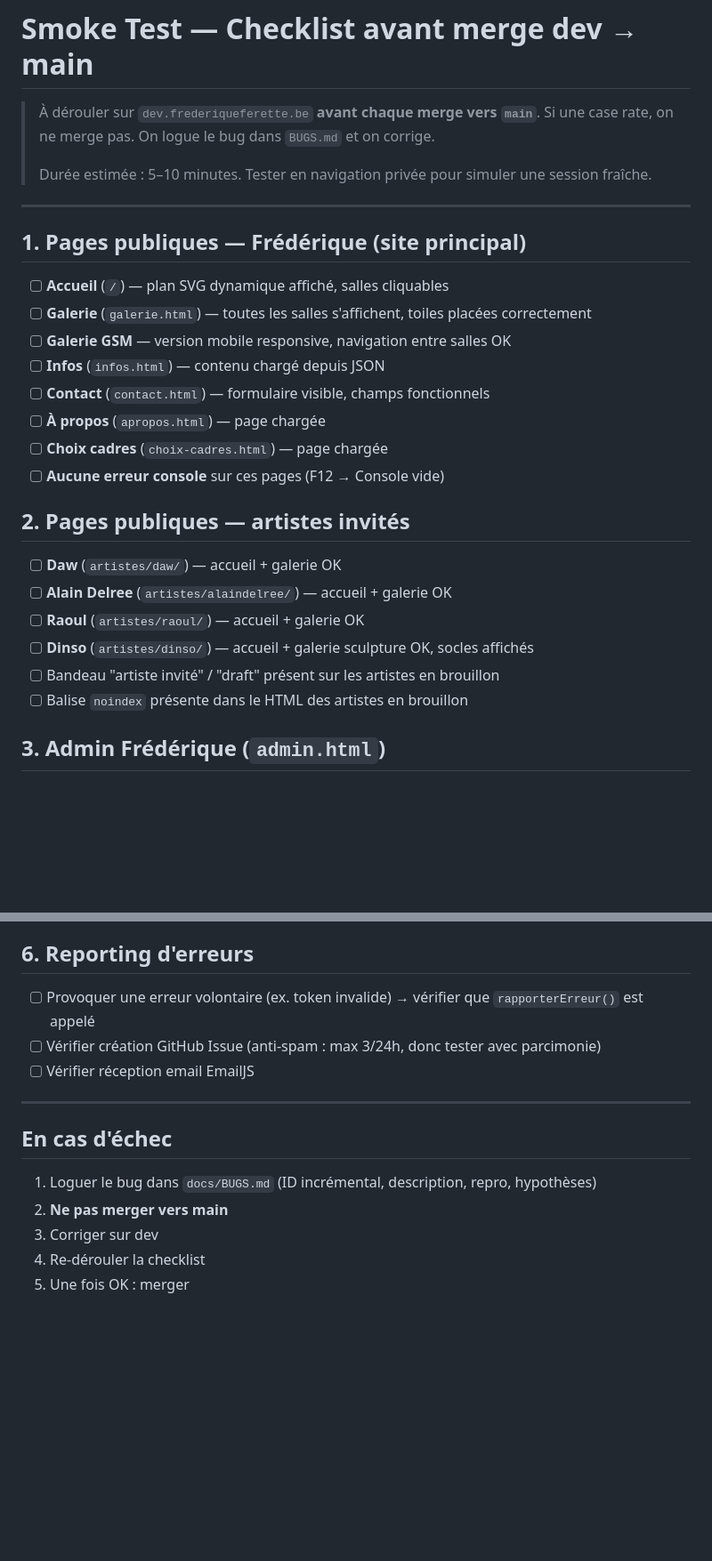
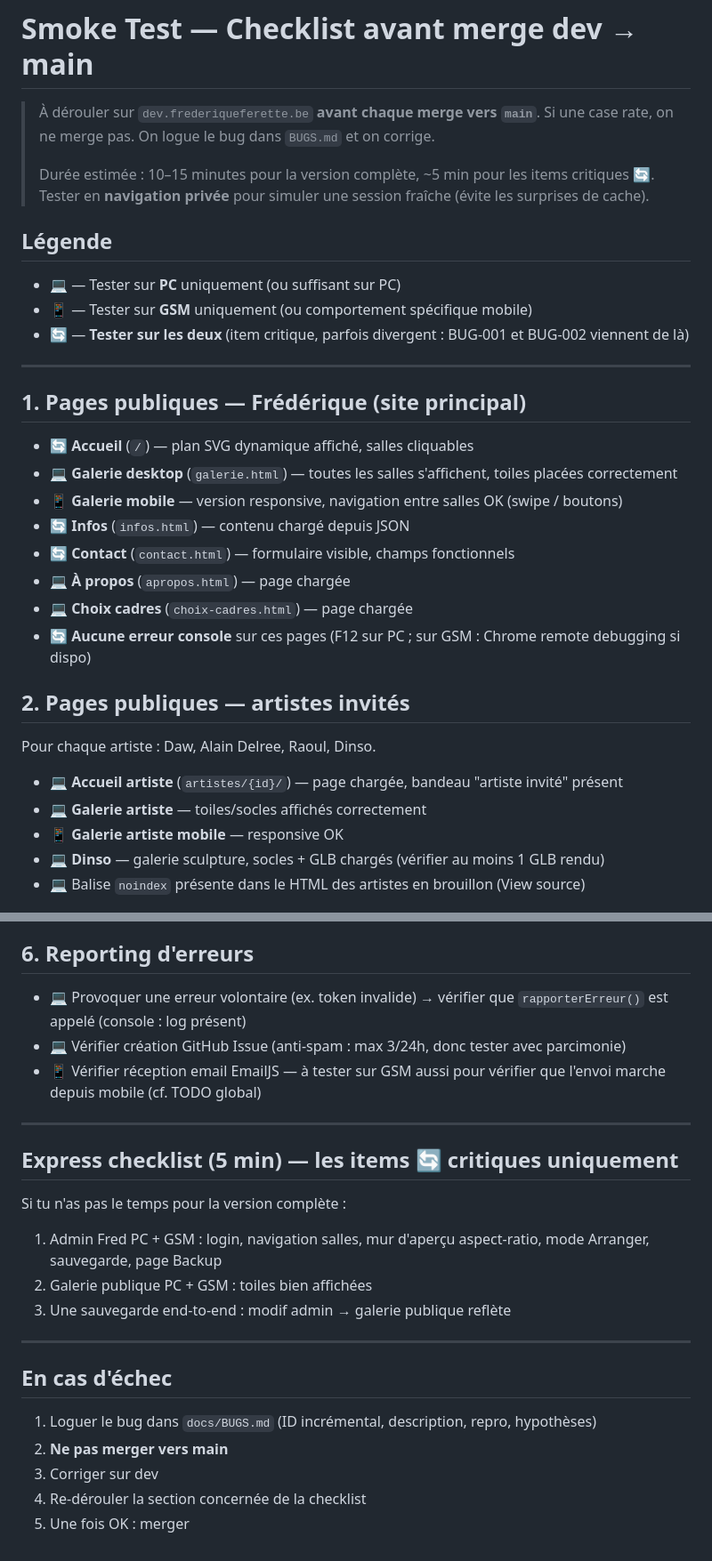
Before and after one commit to AlainDelree/FF_Galerie, a Markdown page: docs/SMOKE_TEST.md, 2 parts joined by grey strips. Shown at 89% size. GitHub-like rendering; blank space fills up the shorter version.

```diff
--- a/docs/SMOKE_TEST.md
+++ b/docs/SMOKE_TEST.md
@@ -3,29 +3,35 @@
 > À dérouler sur `dev.frederiqueferette.be` **avant chaque merge vers `main`**.
 > Si une case rate, on ne merge pas. On logue le bug dans `BUGS.md` et on corrige.
 >
-> Durée estimée : 5–10 minutes. Tester en navigation privée pour simuler une session fraîche.
+> Durée estimée : 10–15 minutes pour la version complète, ~5 min pour les items critiques 🔄.
+> Tester en **navigation privée** pour simuler une session fraîche (évite les surprises de cache).
+
+## Légende
+
+- 💻 — Tester sur **PC** uniquement (ou suffisant sur PC)
+- 📱 — Tester sur **GSM** uniquement (ou comportement spécifique mobile)
+- 🔄 — **Tester sur les deux** (item critique, parfois divergent : BUG-001 et BUG-002 viennent de là)
 
 ---
 
 ## 1. Pages publiques — Frédérique (site principal)
 
-- [ ] **Accueil** (`/`) — plan SVG dynamique affiché, salles cliquables
-- [ ] **Galerie** (`galerie.html`) — toutes les salles s'affichent, toiles placées correctement
-- [ ] **Galerie GSM** — version mobile responsive, navigation entre salles OK
-- [ ] **Infos** (`infos.html`) — contenu chargé depuis JSON
-- [ ] **Contact** (`contact.html`) — formulaire visible, champs fonctionnels
-- [ ] **À propos** (`apropos.html`) — page chargée
-- [ ] **Choix cadres** (`choix-cadres.html`) — page chargée
-- [ ] **Aucune erreur console** sur ces pages (F12 → Console vide)
+- 🔄 **Accueil** (`/`) — plan SVG dynamique affiché, salles cliquables
+- 💻 **Galerie desktop** (`galerie.html`) — toutes les salles s'affichent, toiles placées correctement
+- 📱 **Galerie mobile** — version responsive, navigation entre salles OK (swipe / boutons)
+- 🔄 **Infos** (`infos.html`) — contenu chargé depuis JSON
+- 🔄 **Contact** (`contact.html`) — formulaire visible, champs fonctionnels
+- 💻 **À propos** (`apropos.html`) — page chargée
+- 💻 **Choix cadres** (`choix-cadres.html`) — page chargée
+- 🔄 **Aucune erreur console** sur ces pages (F12 sur PC ; sur GSM : Chrome remote debugging si dispo)
 
 ## 2. Pages publiques — artistes invités
 
-- [ ] **Daw** (`artistes/daw/`) — accueil + galerie OK
-- [ ] **Alain Delree** (`artistes/alaindelree/`) — accueil + galerie OK
-- [ ] **Raoul** (`artistes/raoul/`) — accueil + galerie OK
-- [ ] **Dinso** (`artistes/dinso/`) — accueil + galerie sculpture OK, socles affichés
-- [ ] Bandeau "artiste invité" / "draft" présent sur les artistes en brouillon
-- [ ] Balise `noindex` présente dans le HTML des artistes en brouillon
+Pour chaque artiste : Daw, Alain Delree, Raoul, Dinso.
 
-## 3. Admin Frédérique (`admin.html`)
+- 💻 **Accueil artiste** (`artistes/{id}/`) — page chargée, bandeau "artiste invité" présent
+- 💻 **Galerie artiste** — toiles/socles affichés correctement
+- 📱 **Galerie artiste mobile** — responsive OK
+- 💻 **Dinso** — galerie sculpture, socles + GLB chargés (vérifier au moins 1 GLB rendu)
+- 💻 Balise `noindex` présente dans le HTML des artistes en brouillon (View source)
 
@@ -72,9 +94,19 @@ Pour chaque admin (Daw, Alain Delree, Raoul, Dinso) :
 
 ## 6. Reporting d'erreurs
 
-- [ ] Provoquer une erreur volontaire (ex. token invalide) → vérifier que `rapporterErreur()` est appelé
-- [ ] Vérifier création GitHub Issue (anti-spam : max 3/24h, donc tester avec parcimonie)
-- [ ] Vérifier réception email EmailJS
+- 💻 Provoquer une erreur volontaire (ex. token invalide) → vérifier que `rapporterErreur()` est appelé (console : log présent)
+- 💻 Vérifier création GitHub Issue (anti-spam : max 3/24h, donc tester avec parcimonie)
+- 📱 Vérifier réception email EmailJS — à tester sur GSM aussi pour vérifier que l'envoi marche depuis mobile (cf. TODO global)
+
+---
+
+## Express checklist (5 min) — les items 🔄 critiques uniquement
+
+Si tu n'as pas le temps pour la version complète :
+
+1. Admin Fred PC + GSM : login, navigation salles, mur d'aperçu aspect-ratio, mode Arranger, sauvegarde, page Backup
+2. Galerie publique PC + GSM : toiles bien affichées
+3. Une sauvegarde end-to-end : modif admin → galerie publique reflète
 
 ---
 
@@ -83,5 +115,5 @@ Pour chaque admin (Daw, Alain Delree, Raoul, Dinso) :
 1. Loguer le bug dans `docs/BUGS.md` (ID incrémental, description, repro, hypothèses)
 2. **Ne pas merger vers main**
 3. Corriger sur dev
-4. Re-dérouler la checklist
+4. Re-dérouler la section concernée de la checklist
 5. Une fois OK : merger
```
Also changed, not shown: other parts of docs/SMOKE_TEST.md (+48 -32 lines).
